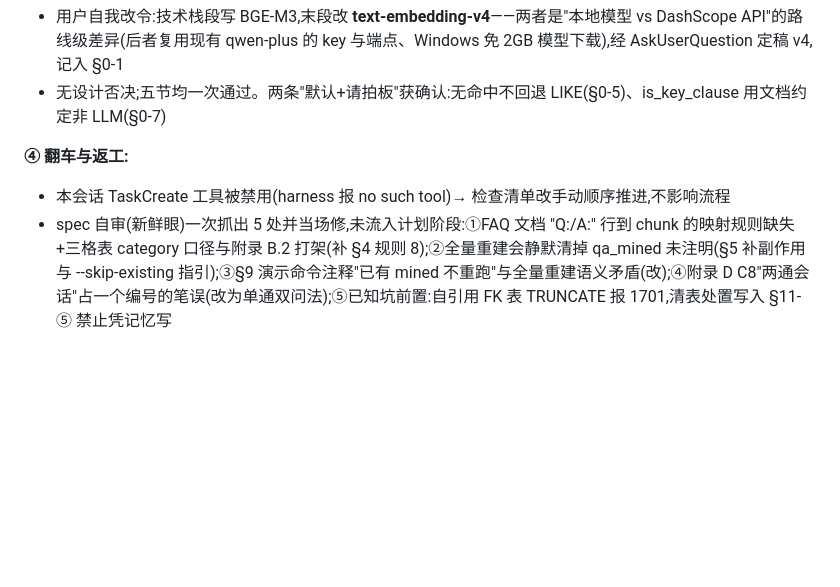
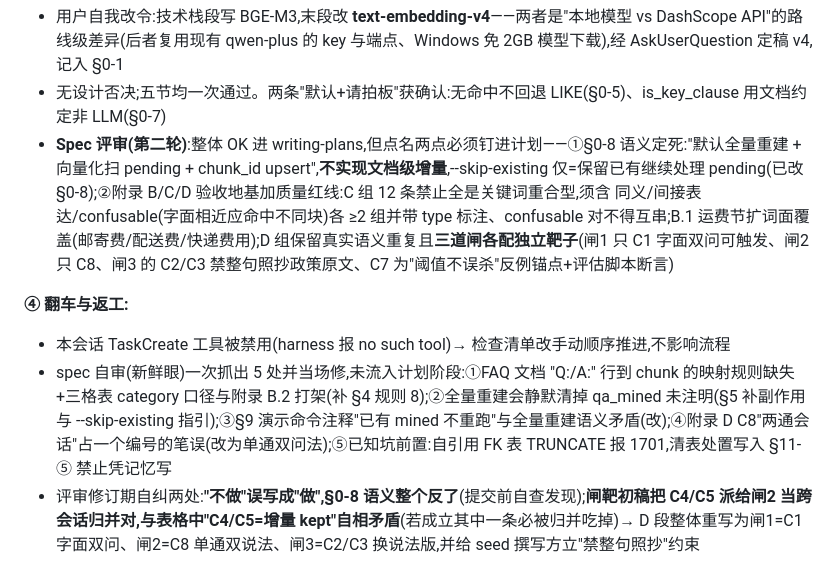
Before and after one commit to ChenxiaoHao/MewHelp, a Markdown page: dev-notes/ch03.md, the part around the change. GitHub-like rendering; blank space fills up the shorter version.

Commit message:
docs(ch03): spec 评审纠偏落稿(幂等口径钉死+评估/种子质量红线)
- §0-8 定死:全量重建+pending 扫描+chunk_id upsert,不做文档级增量
- 附录 C 重写:direct/synonym/indirect/confusable 配比红线与互串断言
- 附录 B.1 运费节扩词面;附录 D 三道闸独立靶子+seed 禁整句照抄
- dev-notes 追记评审纠偏与两处自纠

Co-Authored-By: Claude Code <noreply@anthropic.com>

```diff
--- a/dev-notes/ch03.md
+++ b/dev-notes/ch03.md
@@ -30,8 +30,10 @@
 
 - 用户自我改令:技术栈段写 BGE-M3,末段改 **text-embedding-v4**——两者是"本地模型 vs DashScope API"的路线级差异(后者复用现有 qwen-plus 的 key 与端点、Windows 免 2GB 模型下载),经 AskUserQuestion 定稿 v4,记入 §0-1
 - 无设计否决;五节均一次通过。两条"默认+请拍板"获确认:无命中不回退 LIKE(§0-5)、is_key_clause 用文档约定非 LLM(§0-7)
+- **Spec 评审(第二轮)**:整体 OK 进 writing-plans,但点名两点必须钉进计划——①§0-8 语义定死:"默认全量重建 + 向量化扫 pending + chunk_id upsert",**不实现文档级增量**,--skip-existing 仅=保留已有继续处理 pending(已改 §0-8);②附录 B/C/D 验收地基加质量红线:C 组 12 条禁止全是关键词重合型,须含 同义/间接表达/confusable(字面相近应命中不同块)各 ≥2 组并带 type 标注、confusable 对不得互串;B.1 运费节扩词面覆盖(邮寄费/配送费/快递费用);D 组保留真实语义重复且**三道闸各配独立靶子**(闸1 只 C1 字面双问可触发、闸2 只 C8、闸3 的 C2/C3 禁整句照抄政策原文、C7 为"阈值不误杀"反例锚点+评估脚本断言)
 
 **④ 翻车与返工:**
 
 - 本会话 TaskCreate 工具被禁用(harness 报 no such tool)→ 检查清单改手动顺序推进,不影响流程
 - spec 自审(新鲜眼)一次抓出 5 处并当场修,未流入计划阶段:①FAQ 文档 "Q:/A:" 行到 chunk 的映射规则缺失+三格表 category 口径与附录 B.2 打架(补 §4 规则 8);②全量重建会静默清掉 qa_mined 未注明(§5 补副作用与 --skip-existing 指引);③§9 演示命令注释"已有 mined 不重跑"与全量重建语义矛盾(改);④附录 D C8"两通会话"占一个编号的笔误(改为单通双问法);⑤已知坑前置:自引用 FK 表 TRUNCATE 报 1701,清表处置写入 §11-⑤ 禁止凭记忆写
+- 评审修订期自纠两处:**"不做"误写成"做",§0-8 语义整个反了**(提交前自查发现);**闸靶初稿把 C4/C5 派给闸2 当跨会话归并对,与表格中"C4/C5=增量 kept"自相矛盾**(若成立其中一条必被归并吃掉)→ D 段整体重写为闸1=C1 字面双问、闸2=C8 单通双说法、闸3=C2/C3 换说法版,并给 seed 撰写方立"禁整句照抄"约束
```
Also changed, not shown: 1 other file.
